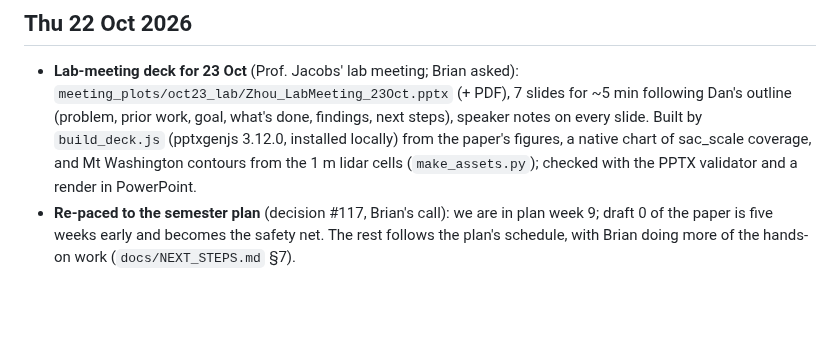
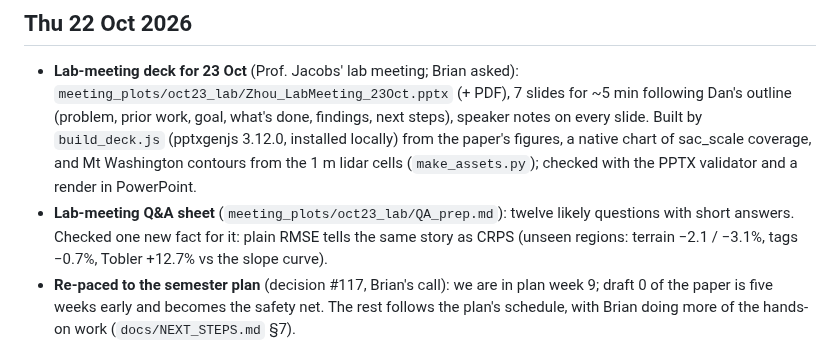
Before and after one commit to Brian24NX/GeoAI, a Markdown page: PROGRESS.md, the part around the change. GitHub-like rendering; blank space fills up the shorter version.

Commit message:
Lab-meeting Q&A sheet: twelve likely questions with short answers (RMSE agrees with CRPS)
Co-Authored-By: Claude Opus 5.5 <noreply@anthropic.com>

```diff
--- a/PROGRESS.md
+++ b/PROGRESS.md
@@ -50,6 +50,10 @@ km.
   figures, a native chart of sac_scale coverage, and Mt Washington contours
   from the 1 m lidar cells (`make_assets.py`); checked with the PPTX
   validator and a render in PowerPoint.
+- **Lab-meeting Q&A sheet** (`meeting_plots/oct23_lab/QA_prep.md`): twelve
+  likely questions with short answers. Checked one new fact for it: plain
+  RMSE tells the same story as CRPS (unseen regions: terrain −2.1 / −3.1%,
+  tags −0.7%, Tobler +12.7% vs the slope curve).
 - **Re-paced to the semester plan** (decision #117, Brian's call): we are
   in plan week 9; draft 0 of the paper is five weeks early and becomes the
   safety net. The rest follows the plan's schedule, with Brian doing more
```
Also changed, not shown: meeting_plots/oct23_lab/QA_prep.md (added, +65 -0 lines).
